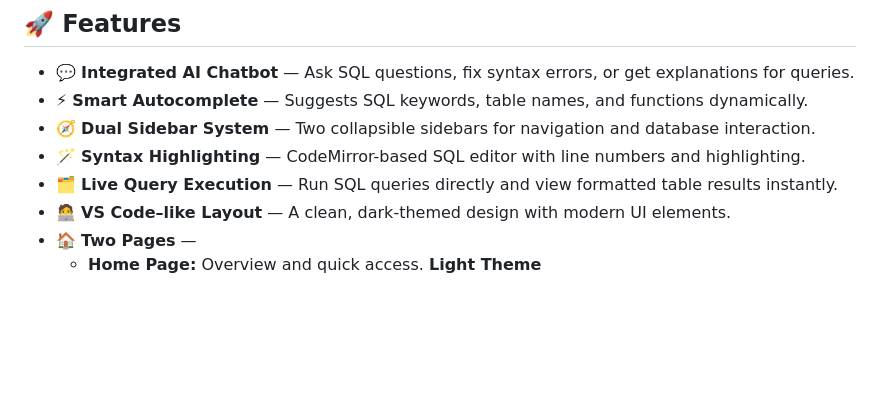
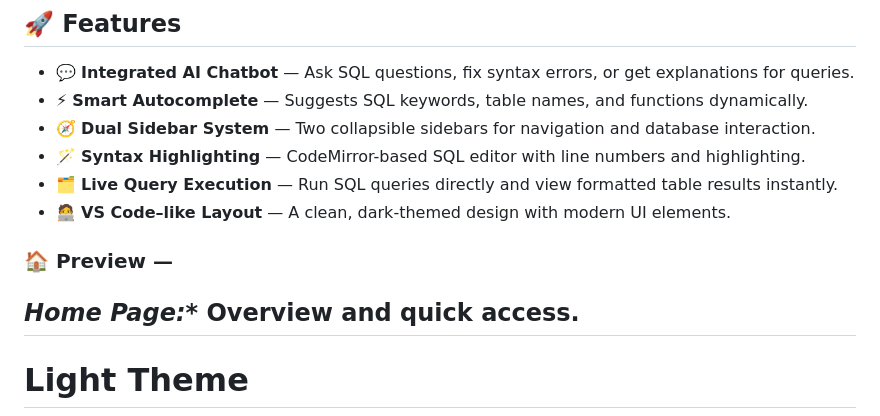
Before and after one commit to atul913/MySQL-IDE, a Markdown page: README.md, the part around the change printed below. GitHub-like rendering; blank space fills up the shorter version.

Commit message:
Refactor README for better page previews
Updated the README to improve the structure and formatting of the Home and Editor page sections.

```diff
--- a/README.md
+++ b/README.md
@@ -13,7 +13,7 @@ Built for developers who want a sleek, intelligent, and fully interactive SQL ed
 - 🪄 **Syntax Highlighting** — CodeMirror-based SQL editor with line numbers and highlighting.
 - 🗂️ **Live Query Execution** — Run SQL queries directly and view formatted table results instantly.
 - 🧑‍💻 **VS Code–like Layout** — A clean, dark-themed design with modern UI elements.
-- 🏠 **Two Pages** —
-  - **Home Page:** Overview and quick access.
-  **Light Theme** <br>
+### 🏠 Preview  —
+## *Home Page:** Overview and quick access.
+# **Light Theme**
   ![App Preview](static/images/home.png)
```
Also changed, not shown: other parts of README.md (+4 -4 lines).
